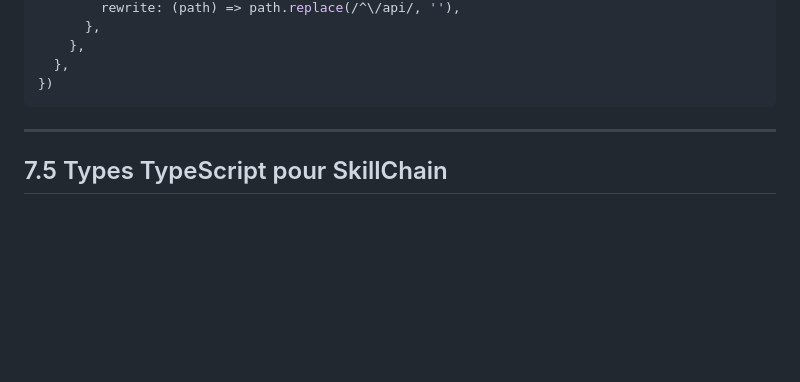
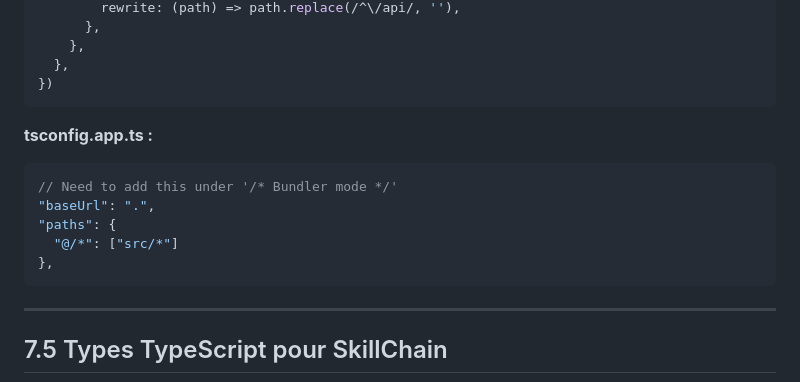
Before and after one commit to mathblock/cosmos-blockchain-course, a Markdown page: lesson-07.md, the part around the change. Drawn GitHub-style; blank space fills up the shorter version.

Commit message:
feat: update TypeScript configuration to include baseUrl and paths for module resolution

````diff
--- a/lesson-07.md
+++ b/lesson-07.md
@@ -166,6 +166,15 @@ export default defineConfig({
     },
   },
 })
+```
+
+**tsconfig.app.ts :**
+```typescript
+// Need to add this under '/* Bundler mode */'
+"baseUrl": ".",
+"paths": {
+  "@/*": ["src/*"]
+},
 ```
 
 ---
````
